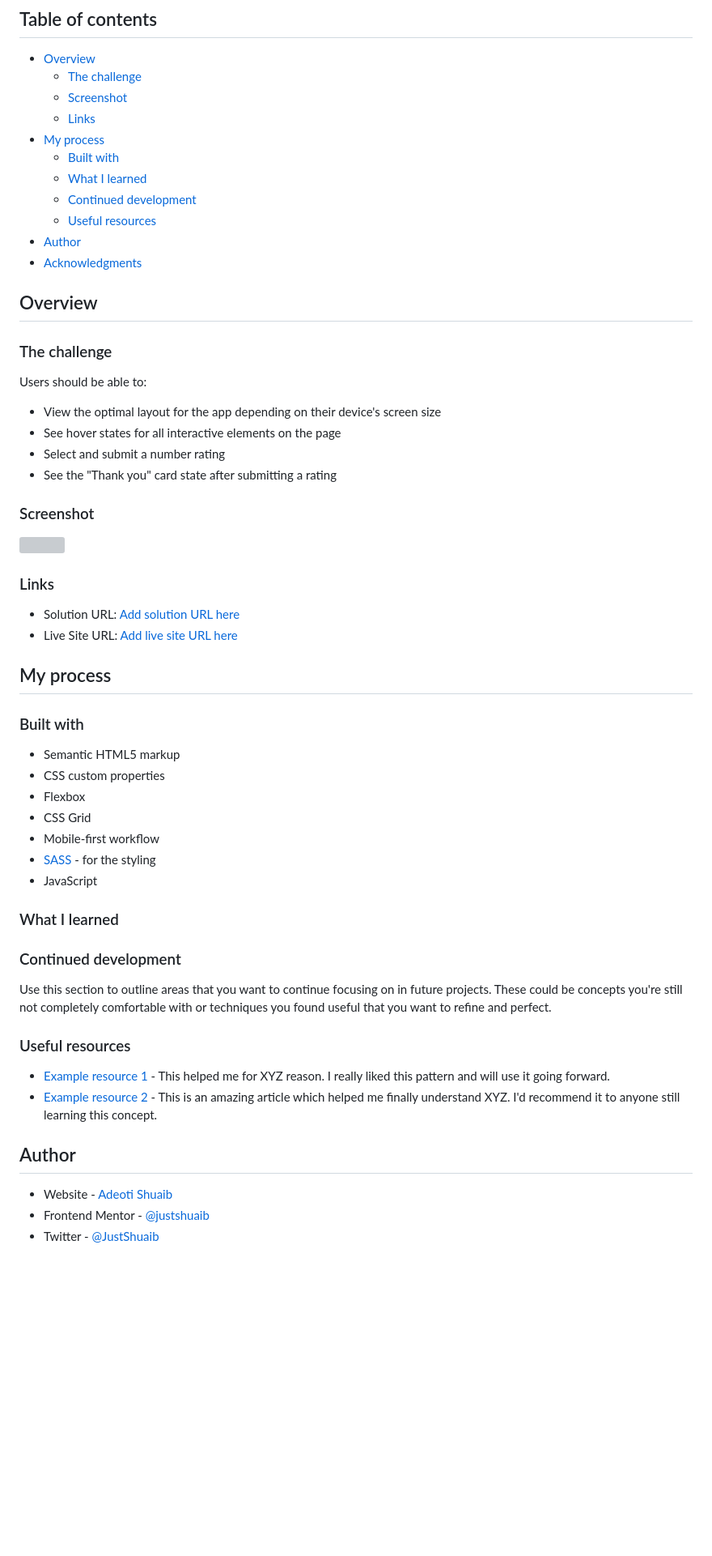
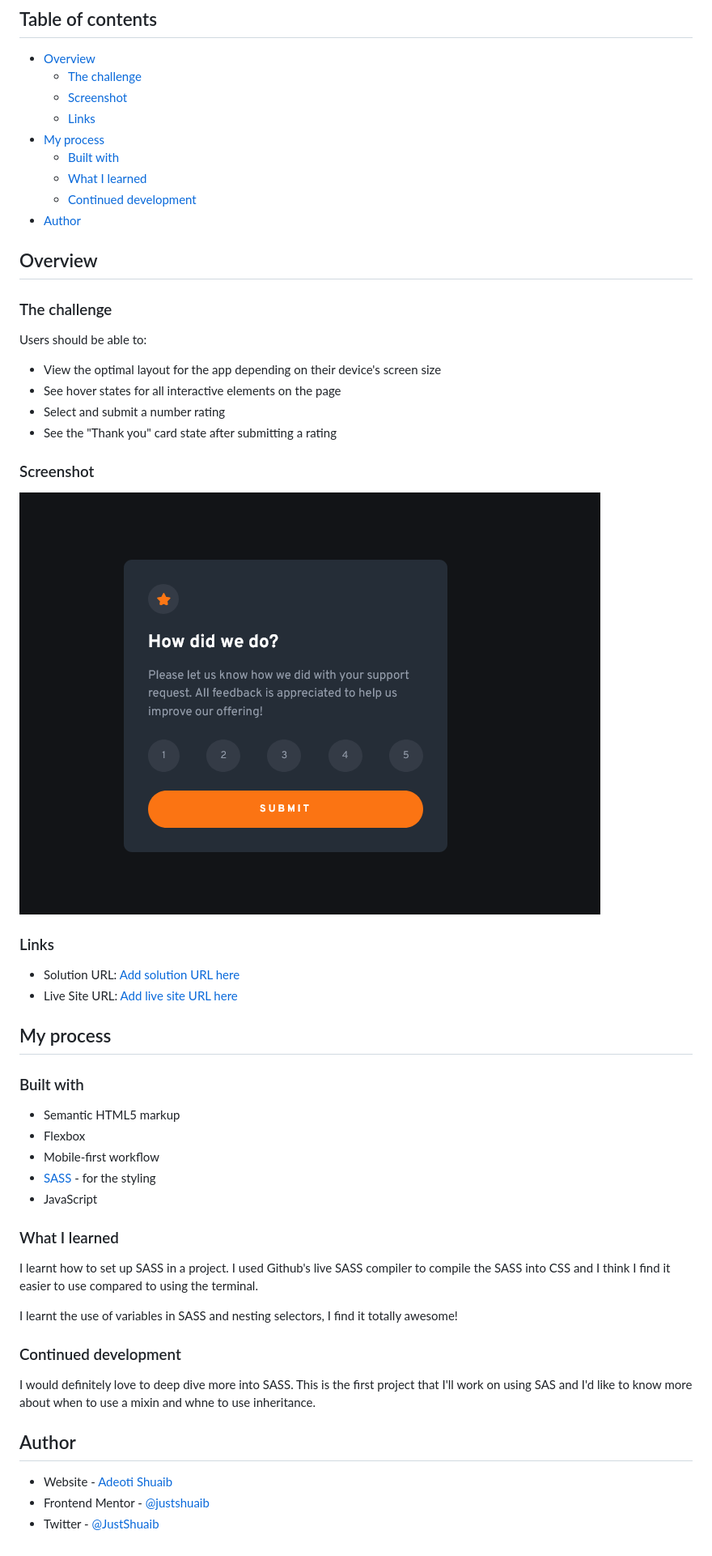
Before and after one commit to JustShuaib/interactive-rating, a Markdown page: README.md, the part around the change printed below. Shown: that part at 81% size. Rendered like a GitHub page; pictures changed too: images/Screenshot.png (added); blank space fills up the shorter version; grey boxes are pictures that could not be loaded.

```diff
--- a/README.md
+++ b/README.md
@@ -12,9 +12,7 @@ This is a solution to the [Interactive rating component challenge on Frontend Me
   - [Built with](#built-with)
   - [What I learned](#what-i-learned)
   - [Continued development](#continued-development)
-  - [Useful resources](#useful-resources)
 - [Author](#author)
-- [Acknowledgments](#acknowledgments)
 
 ## Overview
 
@@ -29,7 +27,7 @@ Users should be able to:
 
 ### Screenshot
 
-![](./screenshot.jpg)
+![Solution screenshot](./images/Screenshot.png)
 
 ### Links
 
@@ -41,23 +39,22 @@ Users should be able to:
 ### Built with
 
 - Semantic HTML5 markup
-- CSS custom properties
 - Flexbox
-- CSS Grid
 - Mobile-first workflow
 - [SASS](https://sass-lang.com/) - for the styling
 - JavaScript
 
 ### What I learned
 
+I learnt how to set up SASS in a project.
+I used Github's live SASS compiler to compile the SASS into CSS and I think I find it easier to use compared to using the terminal.
+
+I learnt the use of variables in SASS and nesting selectors, I find it totally awesome!
+
 ### Continued development
 
-Use this section to outline areas that you want to continue focusing on in future projects. These could be concepts you're still not completely comfortable with or techniques you found useful that you want to refine and perfect.
-
-### Useful resources
-
-- [Example resource 1](https://www.example.com) - This helped me for XYZ reason. I really liked this pattern and will use it going forward.
-- [Example resource 2](https://www.example.com) - This is an amazing article which helped me finally understand XYZ. I'd recommend it to anyone still learning this concept.
+I would definitely love to deep dive more into SASS.
+This is the first project that I'll work on using SAS and I'd like to know more about when to use a mixin and whne to use inheritance.
 
 ## Author
 
```
Also changed, not shown: other parts of README.md (+3 -3 lines).
